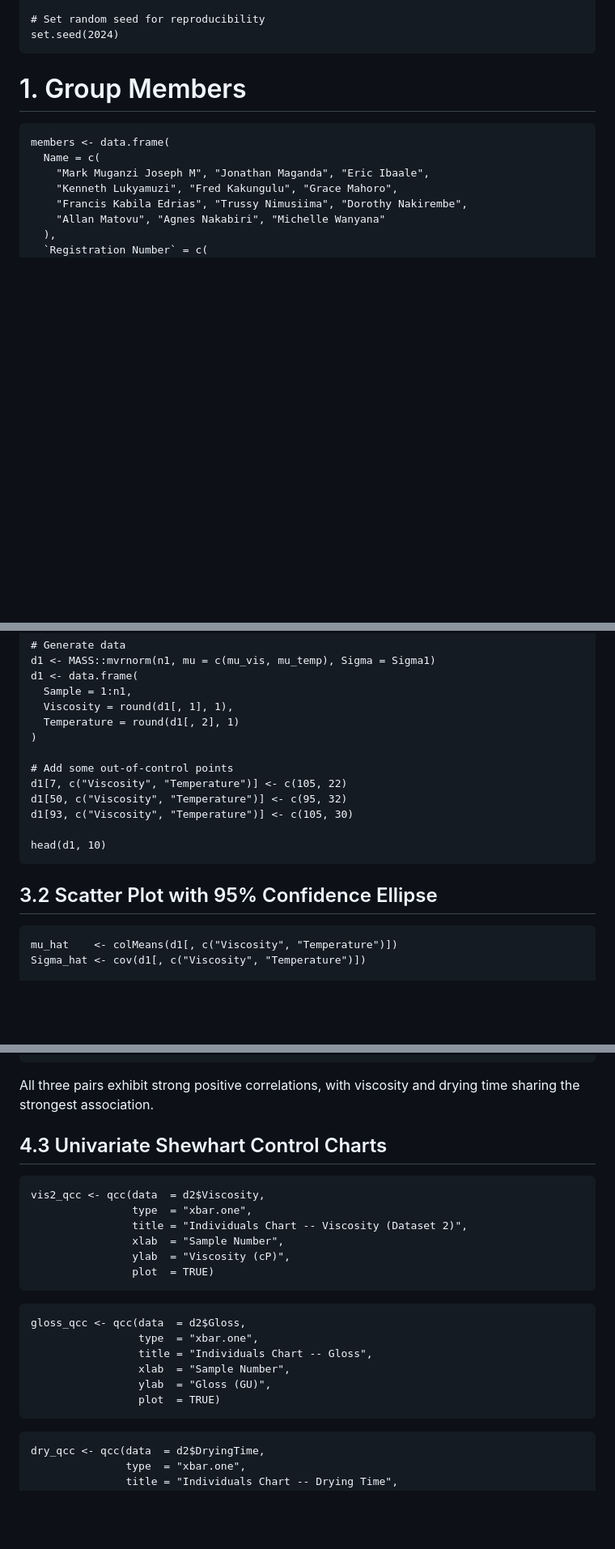
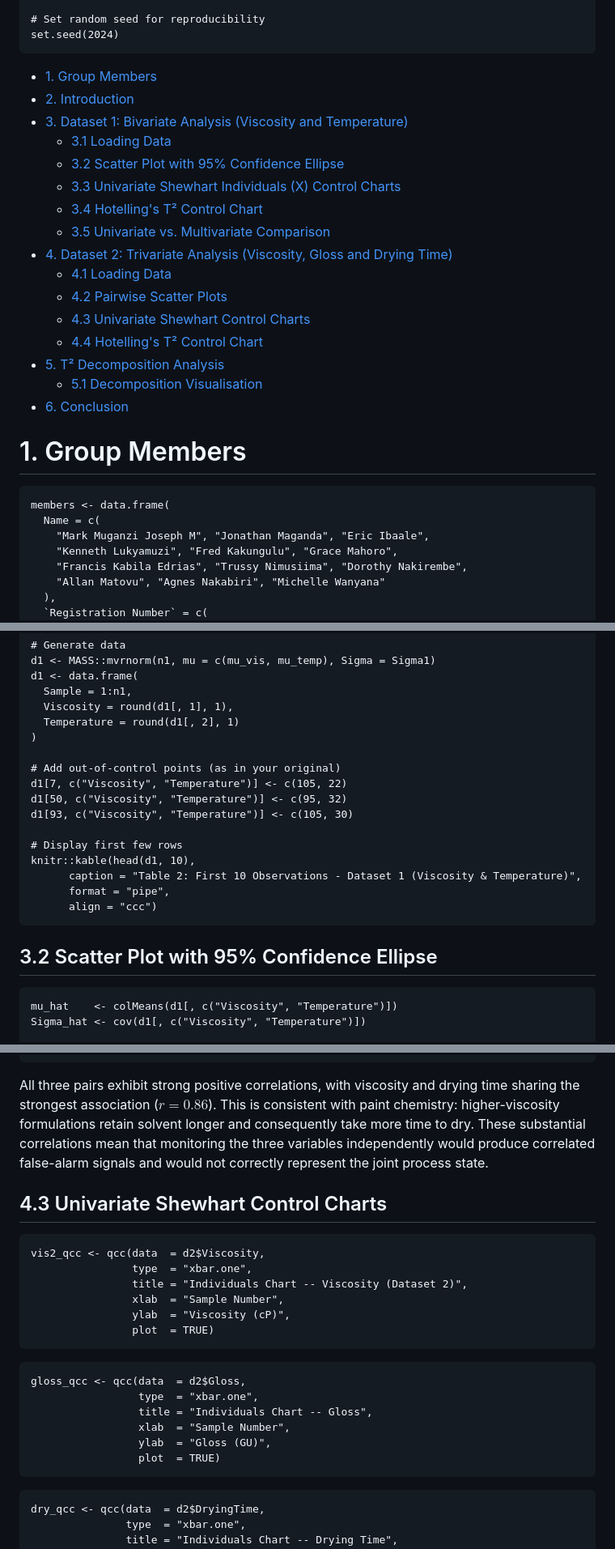
Before and after one commit to ibel123/paint-quality-spc, a Markdown page: paint-quality-spc.md, 3 parts joined by grey strips. Shown at 81% size. GitHub-like rendering; blank space fills up the shorter version.

````diff
--- a/paint-quality-spc.md
+++ b/paint-quality-spc.md
@@ -49,6 +48,23 @@ for (p in pkgs) {
 # Set random seed for reproducibility
 set.seed(2024)
 ```
+
+- [1. Group Members](#1-group-members)
+- [2. Introduction](#2-introduction)
+- [3. Dataset 1: Bivariate Analysis (Viscosity and Temperature)](#3-dataset-1-bivariate-analysis-viscosity-and-temperature)
+  - [3.1 Loading Data](#31-loading-data)
+  - [3.2 Scatter Plot with 95% Confidence Ellipse](#32-scatter-plot-with-95-confidence-ellipse)
+  - [3.3 Univariate Shewhart Individuals (X) Control Charts](#33-univariate-shewhart-individuals-x-control-charts)
+  - [3.4 Hotelling's T² Control Chart](#34-hotellings-t-control-chart)
+  - [3.5 Univariate vs. Multivariate Comparison](#35-univariate-vs-multivariate-comparison)
+- [4. Dataset 2: Trivariate Analysis (Viscosity, Gloss and Drying Time)](#4-dataset-2-trivariate-analysis-viscosity-gloss-and-drying-time)
+  - [4.1 Loading Data](#41-loading-data)
+  - [4.2 Pairwise Scatter Plots](#42-pairwise-scatter-plots)
+  - [4.3 Univariate Shewhart Control Charts](#43-univariate-shewhart-control-charts)
+  - [4.4 Hotelling's T² Control Chart](#44-hotellings-t-control-chart)
+- [5. T² Decomposition Analysis](#5-t-decomposition-analysis)
+  - [5.1 Decomposition Visualisation](#51-decomposition-visualisation)
+- [6. Conclusion](#6-conclusion)
 
 # 1. Group Members
 
@@ -113,17 +129,21 @@ d1 <- data.frame(
   Temperature = round(d1[, 2], 1)
 )
 
-# Add some out-of-control points
+# Add out-of-control points (as in your original)
 d1[7, c("Viscosity", "Temperature")] <- c(105, 22)
 d1[50, c("Viscosity", "Temperature")] <- c(95, 32)
 d1[93, c("Viscosity", "Temperature")] <- c(105, 30)
 
-head(d1, 10)
+# Display first few rows
+knitr::kable(head(d1, 10),
+      caption = "Table 2: First 10 Observations - Dataset 1 (Viscosity & Temperature)",
+      format = "pipe",
+      align = "ccc")
 ```
 
 ## 3.2 Scatter Plot with 95% Confidence Ellipse
 
-```{r scatter-ellipse, fig.cap="Scatter plot of Viscosity vs. Temperature with 95% Hotelling confidence ellipse. Red points fall outside the ellipse and are flagged as multivariate outliers."}
+```{r scatter-ellipse, fig.cap="Figure 1: Scatter plot of Viscosity vs. Temperature with 95% Hotelling confidence ellipse. Red points fall outside the ellipse and are flagged as multivariate outliers."}
 mu_hat    <- colMeans(d1[, c("Viscosity", "Temperature")])
 Sigma_hat <- cov(d1[, c("Viscosity", "Temperature")])
 
@@ -344,11 +367,11 @@ GGally::ggpairs(
         plot.subtitle = element_text(hjust = 0.5, colour = "grey40"))
 ```
 
-All three pairs exhibit strong positive correlations, with viscosity and drying time sharing the strongest association.
+All three pairs exhibit strong positive correlations, with viscosity and drying time sharing the strongest association ($r = 0.86$). This is consistent with paint chemistry: higher-viscosity formulations retain solvent longer and consequently take more time to dry. These substantial correlations mean that monitoring the three variables independently would produce correlated false-alarm signals and would not correctly represent the joint process state.
 
 ## 4.3 Univariate Shewhart Control Charts
 
-```{r vis2-chart, fig.cap="Individuals chart for Viscosity (Dataset 2)."}
+```{r vis2-chart, fig.cap="Figure 6: Individuals chart for Viscosity (Dataset 2)."}
 vis2_qcc <- qcc(data  = d2$Viscosity,
                 type  = "xbar.one",
                 title = "Individuals Chart -- Viscosity (Dataset 2)",
@@ -357,7 +380,7 @@ vis2_qcc <- qcc(data  = d2$Viscosity,
                 plot  = TRUE)
 ```
 
-```{r gloss-chart, fig.cap="Individuals chart for Gloss (Dataset 2)."}
+```{r gloss-chart, fig.cap="Figure 7: Individuals chart for Gloss (Dataset 2)."}
 gloss_qcc <- qcc(data  = d2$Gloss,
                  type  = "xbar.one",
                  title = "Individuals Chart -- Gloss",
@@ -366,7 +389,7 @@ gloss_qcc <- qcc(data  = d2$Gloss,
                  plot  = TRUE)
 ```
 
-```{r dry-chart, fig.cap="Individuals chart for Drying Time (Dataset 2)."}
+```{r dry-chart, fig.cap="Figure 8: Individuals chart for Drying Time (Dataset 2)."}
 dry_qcc <- qcc(data  = d2$DryingTime,
                type  = "xbar.one",
                title = "Individuals Chart -- Drying Time",
````
Also changed, not shown: other parts of paint-quality-spc.md (+47 -74 lines).
